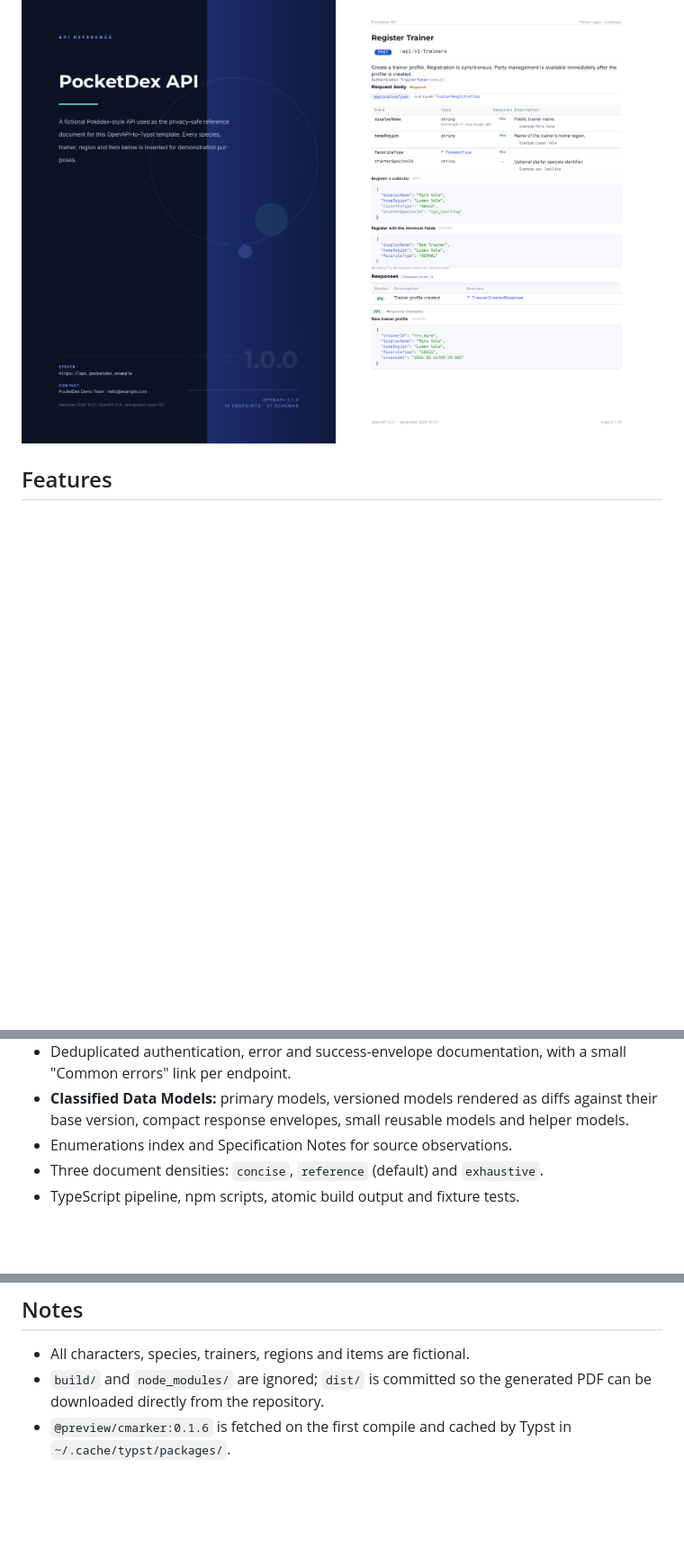
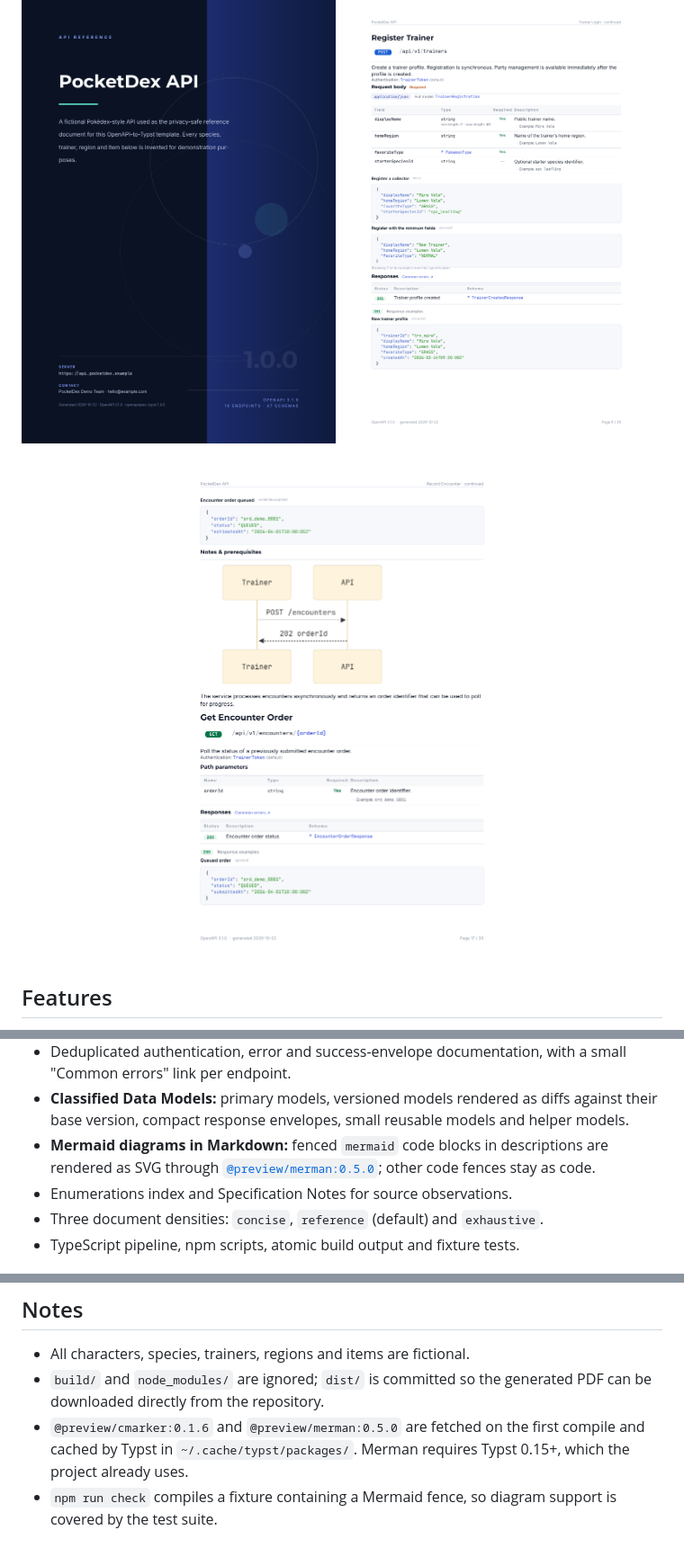
Before and after one commit to khaizon/openapispec-typst, a Markdown page: README.md, 3 parts joined by grey strips. Shown: that part at 90% size. Drawn GitHub-style; pictures changed too: docs/preview-cover.png, docs/preview-endpoint.png, docs/preview-mermaid.png (added); blank space fills up the shorter version.

Commit message:
feat: render Mermaid fences in Markdown descriptions

```diff
--- a/README.md
+++ b/README.md
@@ -10,6 +10,8 @@ customer or third-party API data is included.
 
 <a href="docs/preview-cover.png"><img src="docs/preview-cover.png" width="49%" alt="Cover page"></a>
 <a href="docs/preview-endpoint.png"><img src="docs/preview-endpoint.png" width="49%" alt="Endpoint page"></a>
+
+<a href="docs/preview-mermaid.png"><img src="docs/preview-mermaid.png" width="100%" alt="Rendered Mermaid diagram"></a>
 
 ## Features
 
@@ -29,6 +31,9 @@ customer or third-party API data is included.
 - **Classified Data Models:** primary models, versioned models rendered as
   diffs against their base version, compact response envelopes, small reusable
   models and helper models.
+- **Mermaid diagrams in Markdown:** fenced `mermaid` code blocks in descriptions
+  are rendered as SVG through [`@preview/merman:0.5.0`](https://typst.app/universe/package/merman/);
+  other code fences stay as code.
 - Enumerations index and Specification Notes for source observations.
 - Three document densities: `concise`, `reference` (default) and `exhaustive`.
 - TypeScript pipeline, npm scripts, atomic build output and fixture tests.
@@ -125,5 +130,8 @@ compilation and the rendered PDF.
 - All characters, species, trainers, regions and items are fictional.
 - `build/` and `node_modules/` are ignored; `dist/` is committed so the
   generated PDF can be downloaded directly from the repository.
-- `@preview/cmarker:0.1.6` is fetched on the first compile and cached by
-  Typst in `~/.cache/typst/packages/`.
+- `@preview/cmarker:0.1.6` and `@preview/merman:0.5.0` are fetched on the first
+  compile and cached by Typst in `~/.cache/typst/packages/`. Merman requires
+  Typst 0.15+, which the project already uses.
+- `npm run check` compiles a fixture containing a Mermaid fence, so diagram
+  support is covered by the test suite.
```
Also changed, not shown: AGENTS.md (+6 -0 lines), docs/preview-schemas.png, 5 other files.
